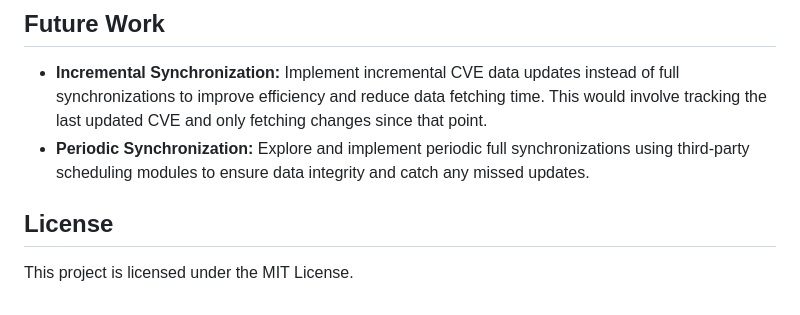
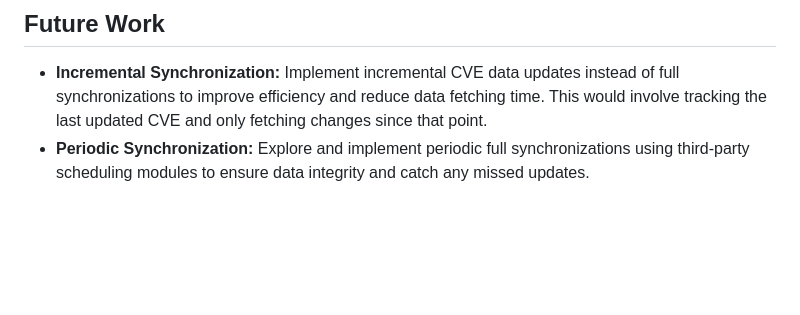
Before and after one commit to gnanithag5/NVD_CVE_API_Project, a Markdown page: README.md, the part around the change. Rendered like a GitHub page; blank space fills up the shorter version.

Commit message:
Update README.md removed license

```diff
--- a/README.md
+++ b/README.md
@@ -95,7 +95,3 @@ This project is a **Python-based system** that fetches **CVE (Common Vulnerabili
 
 * **Incremental Synchronization:** Implement incremental CVE data updates instead of full synchronizations to improve efficiency and reduce data fetching time. This would involve tracking the last updated CVE and only fetching changes since that point.
 * **Periodic Synchronization:** Explore and implement periodic full synchronizations using third-party scheduling modules to ensure data integrity and catch any missed updates.
-
-## License
-
-This project is licensed under the MIT License.
```
